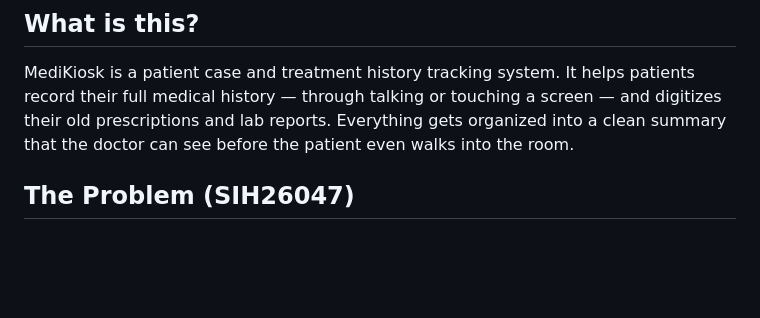
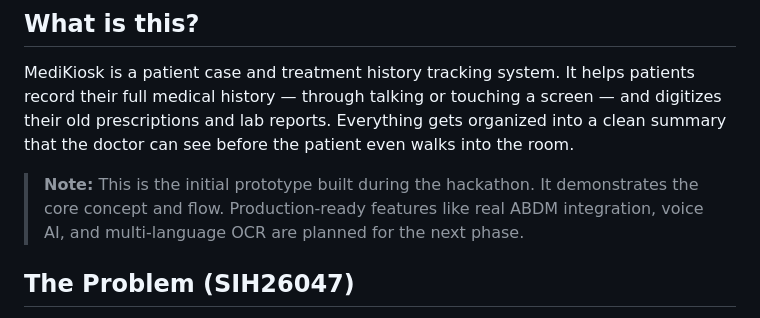
Before and after one commit to emtypyie/sih, a Markdown page: README.md, the part around the change. Drawn GitHub-style; blank space fills up the shorter version.

Commit message:
docs: note this is initial prototype

```diff
--- a/README.md
+++ b/README.md
@@ -11,6 +11,8 @@
 ## What is this?
 
 MediKiosk is a patient case and treatment history tracking system. It helps patients record their full medical history — through talking or touching a screen — and digitizes their old prescriptions and lab reports. Everything gets organized into a clean summary that the doctor can see before the patient even walks into the room.
+
+> **Note:** This is the initial prototype built during the hackathon. It demonstrates the core concept and flow. Production-ready features like real ABDM integration, voice AI, and multi-language OCR are planned for the next phase.
 
 ## The Problem (SIH26047)
 
```
Also changed, not shown: backend/README.md (+2 -0 lines).
